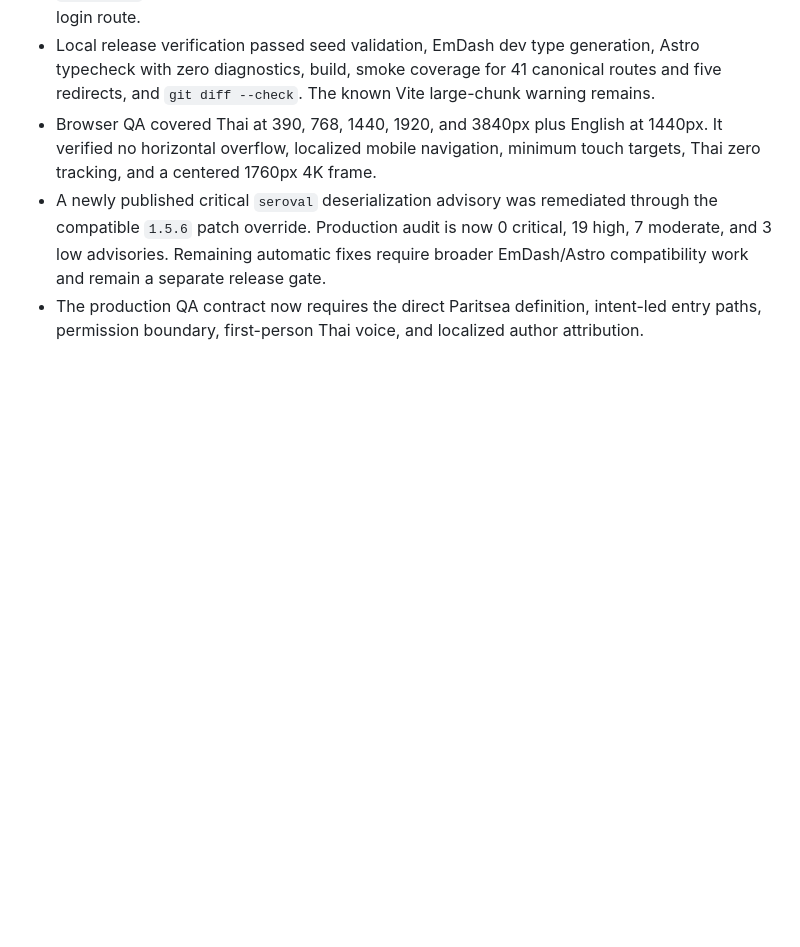
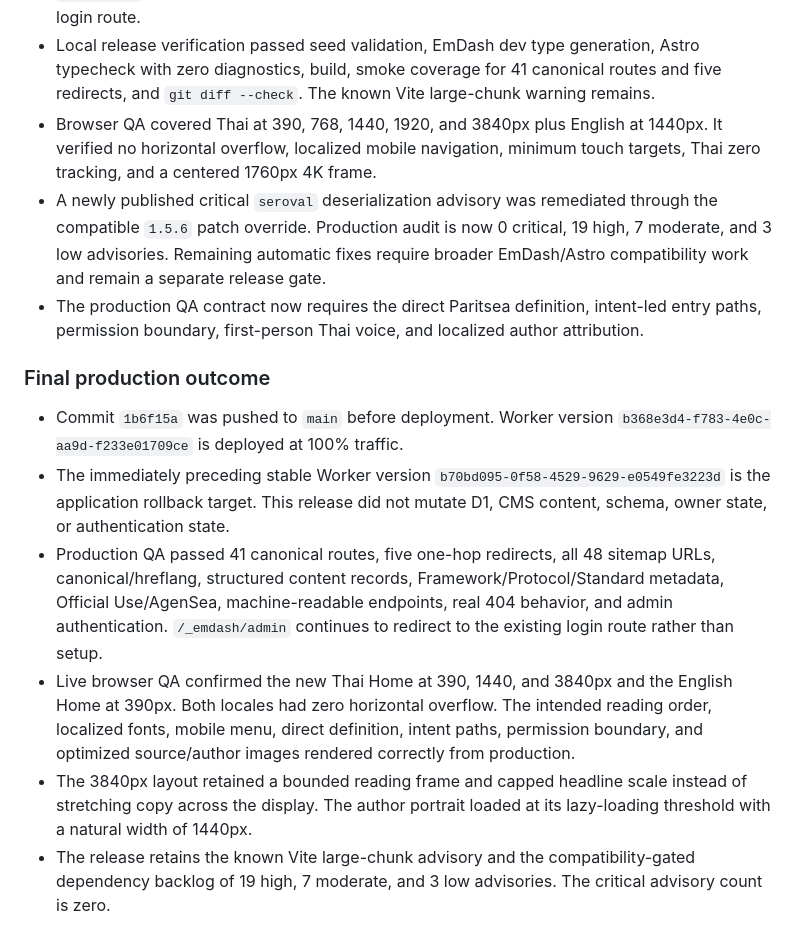
Before and after one commit to Paritseaco/paritsea, a Markdown page: docs/paritsea-release-and-verification.md, the part around the change. GitHub-like rendering; blank space fills up the shorter version.

Commit message:
docs: record clarity-first production release

```diff
--- a/docs/paritsea-release-and-verification.md
+++ b/docs/paritsea-release-and-verification.md
@@ -112,3 +112,12 @@ No production D1 mutation or Worker deployment occurs before that approval.
 - Browser QA covered Thai at 390, 768, 1440, 1920, and 3840px plus English at 1440px. It verified no horizontal overflow, localized mobile navigation, minimum touch targets, Thai zero tracking, and a centered 1760px 4K frame.
 - A newly published critical `seroval` deserialization advisory was remediated through the compatible `1.5.6` patch override. Production audit is now 0 critical, 19 high, 7 moderate, and 3 low advisories. Remaining automatic fixes require broader EmDash/Astro compatibility work and remain a separate release gate.
 - The production QA contract now requires the direct Paritsea definition, intent-led entry paths, permission boundary, first-person Thai voice, and localized author attribution.
+
+### Final production outcome
+
+- Commit `1b6f15a` was pushed to `main` before deployment. Worker version `b368e3d4-f783-4e0c-aa9d-f233e01709ce` is deployed at 100% traffic.
+- The immediately preceding stable Worker version `b70bd095-0f58-4529-9629-e0549fe3223d` is the application rollback target. This release did not mutate D1, CMS content, schema, owner state, or authentication state.
+- Production QA passed 41 canonical routes, five one-hop redirects, all 48 sitemap URLs, canonical/hreflang, structured content records, Framework/Protocol/Standard metadata, Official Use/AgenSea, machine-readable endpoints, real 404 behavior, and admin authentication. `/_emdash/admin` continues to redirect to the existing login route rather than setup.
+- Live browser QA confirmed the new Thai Home at 390, 1440, and 3840px and the English Home at 390px. Both locales had zero horizontal overflow. The intended reading order, localized fonts, mobile menu, direct definition, intent paths, permission boundary, and optimized source/author images rendered correctly from production.
+- The 3840px layout retained a bounded reading frame and capped headline scale instead of stretching copy across the display. The author portrait loaded at its lazy-loading threshold with a natural width of 1440px.
+- The release retains the known Vite large-chunk advisory and the compatibility-gated dependency backlog of 19 high, 7 moderate, and 3 low advisories. The critical advisory count is zero.
```
